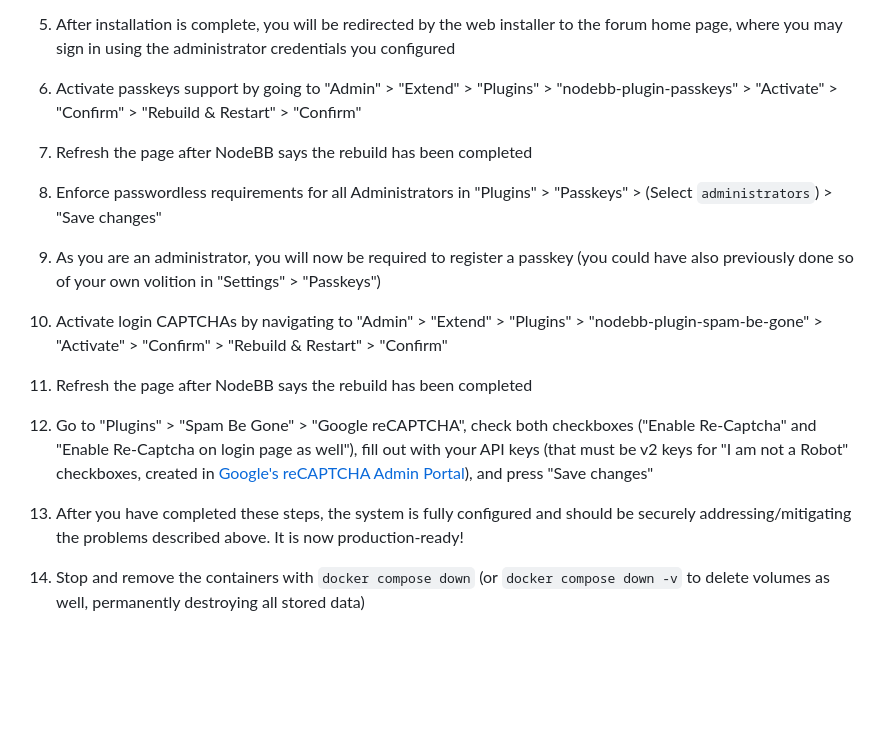
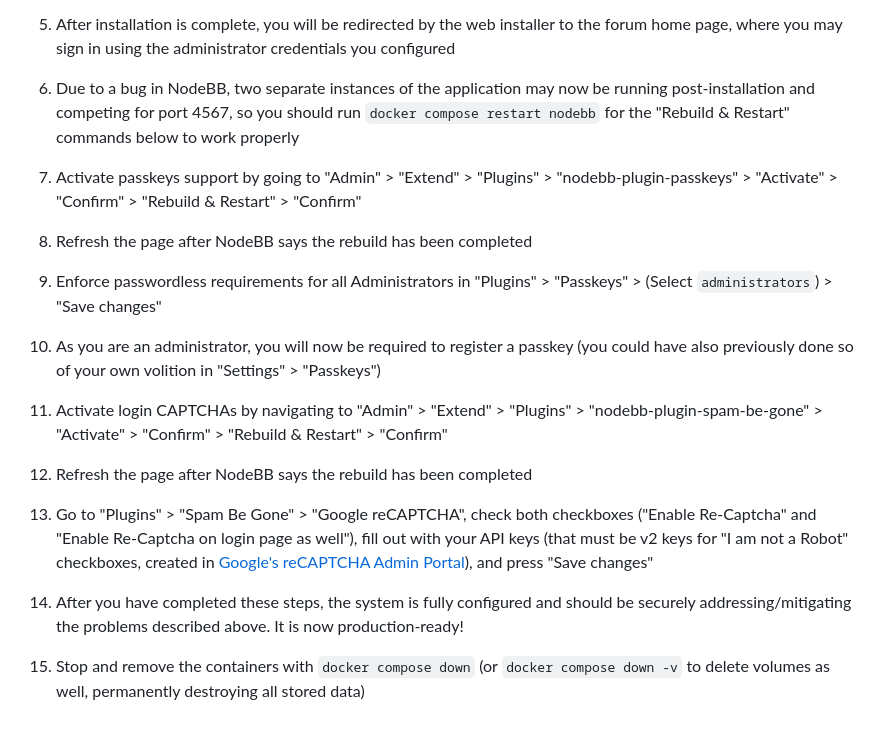
Before and after one commit to RafDevX/NodeBB-DD2391, a Markdown page: README.md, the part around the change. Drawn GitHub-style; blank space fills up the shorter version.

Commit message:
docs: add bug-fixing restart command step

```diff
--- a/README.md
+++ b/README.md
@@ -29,12 +29,13 @@ In order to run our solution locally, please follow the steps below. Note that f
     - MongoDB Database: `nodebb`
 
 5. After installation is complete, you will be redirected by the web installer to the forum home page, where you may sign in using the administrator credentials you configured
-6. Activate passkeys support by going to "Admin" > "Extend" > "Plugins" > "nodebb-plugin-passkeys" > "Activate" > "Confirm" > "Rebuild & Restart" > "Confirm"
-7. Refresh the page after NodeBB says the rebuild has been completed
-8. Enforce passwordless requirements for all Administrators in "Plugins" > "Passkeys" > (Select `administrators`) > "Save changes"
-9. As you are an administrator, you will now be required to register a passkey (you could have also previously done so of your own volition in "Settings" > "Passkeys")
-10. Activate login CAPTCHAs by navigating to "Admin" > "Extend" > "Plugins" > "nodebb-plugin-spam-be-gone" > "Activate" > "Confirm" > "Rebuild & Restart" > "Confirm"
-11. Refresh the page after NodeBB says the rebuild has been completed
-12. Go to "Plugins" > "Spam Be Gone" > "Google reCAPTCHA", check both checkboxes ("Enable Re-Captcha" and "Enable Re-Captcha on login page as well"), fill out with your API keys (that must be v2 keys for "I am not a Robot" checkboxes, created in [Google's reCAPTCHA Admin Portal](https://www.google.com/recaptcha/admin)), and press "Save changes"
-13. After you have completed these steps, the system is fully configured and should be securely addressing/mitigating the problems described above. It is now production-ready!
-14. Stop and remove the containers with `docker compose down` (or `docker compose down -v` to delete volumes as well, permanently destroying all stored data)
+6. Due to a bug in NodeBB, two separate instances of the application may now be running post-installation and competing for port 4567, so you should run `docker compose restart nodebb` for the "Rebuild & Restart" commands below to work properly
+7. Activate passkeys support by going to "Admin" > "Extend" > "Plugins" > "nodebb-plugin-passkeys" > "Activate" > "Confirm" > "Rebuild & Restart" > "Confirm"
+8. Refresh the page after NodeBB says the rebuild has been completed
+9. Enforce passwordless requirements for all Administrators in "Plugins" > "Passkeys" > (Select `administrators`) > "Save changes"
+10. As you are an administrator, you will now be required to register a passkey (you could have also previously done so of your own volition in "Settings" > "Passkeys")
+11. Activate login CAPTCHAs by navigating to "Admin" > "Extend" > "Plugins" > "nodebb-plugin-spam-be-gone" > "Activate" > "Confirm" > "Rebuild & Restart" > "Confirm"
+12. Refresh the page after NodeBB says the rebuild has been completed
+13. Go to "Plugins" > "Spam Be Gone" > "Google reCAPTCHA", check both checkboxes ("Enable Re-Captcha" and "Enable Re-Captcha on login page as well"), fill out with your API keys (that must be v2 keys for "I am not a Robot" checkboxes, created in [Google's reCAPTCHA Admin Portal](https://www.google.com/recaptcha/admin)), and press "Save changes"
+14. After you have completed these steps, the system is fully configured and should be securely addressing/mitigating the problems described above. It is now production-ready!
+15. Stop and remove the containers with `docker compose down` (or `docker compose down -v` to delete volumes as well, permanently destroying all stored data)
```
